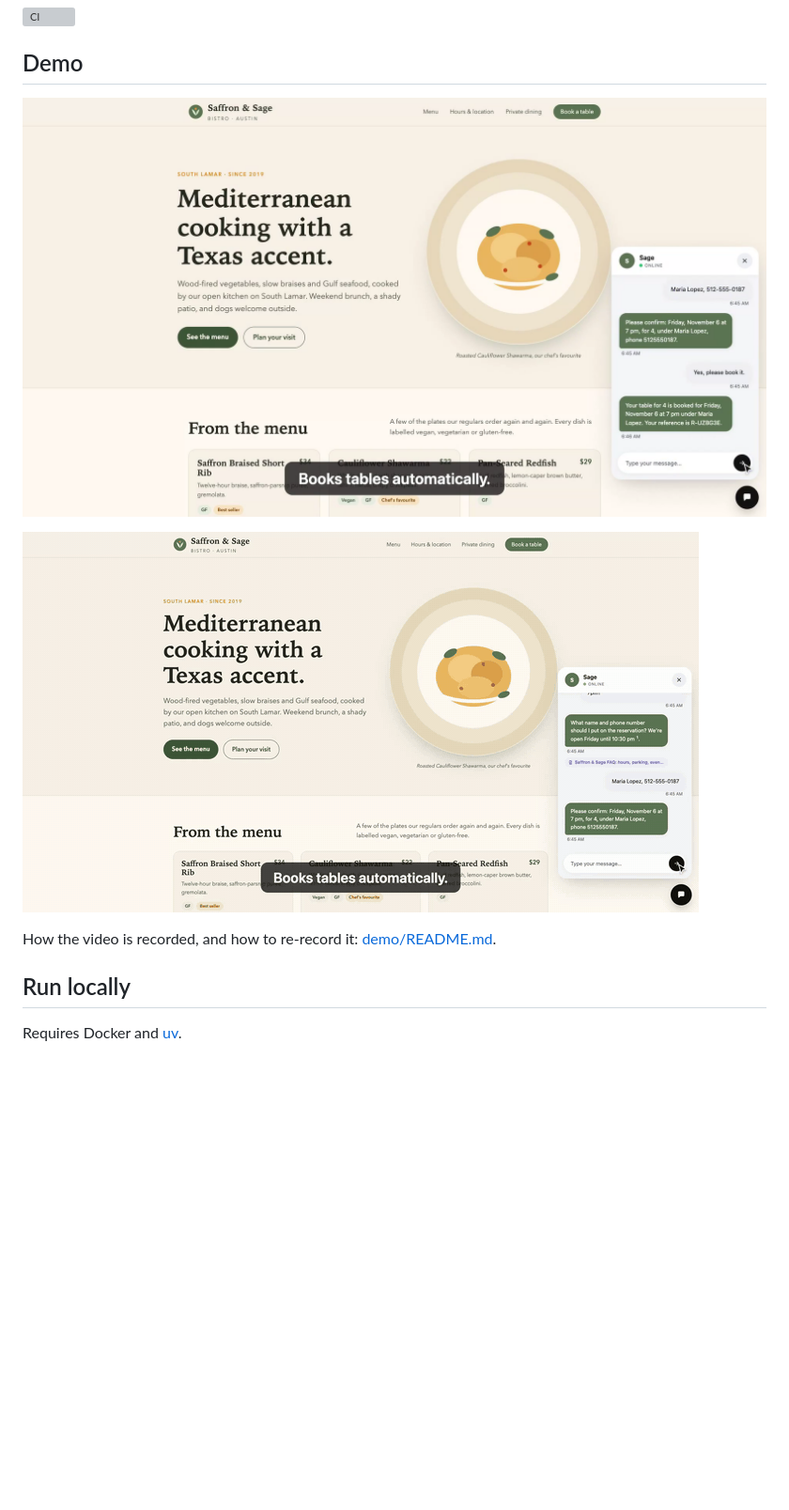
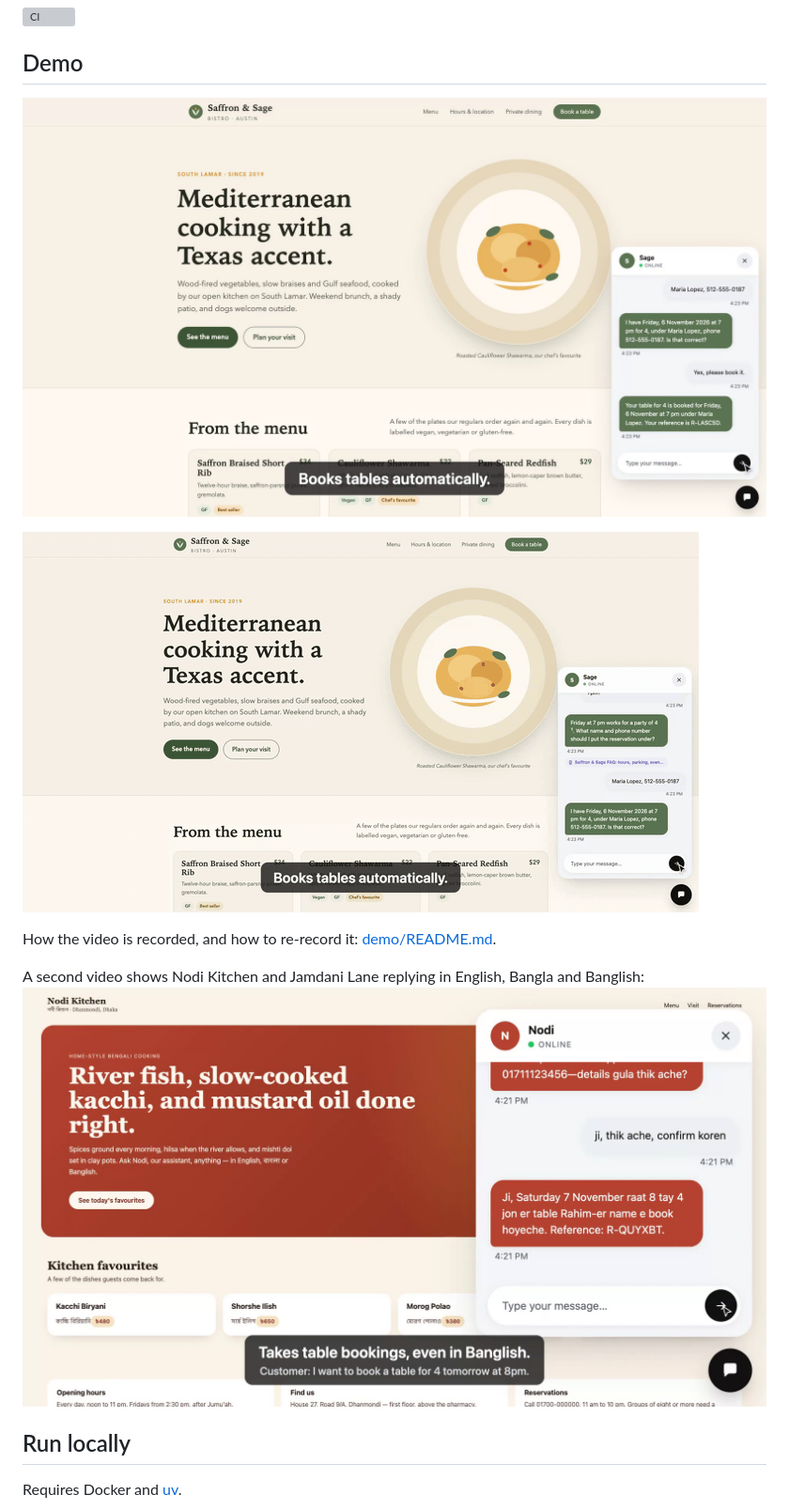
Before and after one commit to hasinabraradib/business-agent-platform, a Markdown page: README.md, the part around the change. Shown at 94% size. GitHub-like rendering; pictures changed too: demo/out/booking.gif, demo/out/thumbnail.png; blank space fills up the shorter version; grey boxes are pictures that could not be loaded.

```diff
--- a/README.md
+++ b/README.md
@@ -15,6 +15,8 @@ authentication, tenant data isolation and document ingestion, run locally with D
 ![Booking a table in the chat widget](demo/out/booking.gif)
 
 How the video is recorded, and how to re-record it: [demo/README.md](demo/README.md#demo-video-saffron--sage-bistro).
+
+A second video shows Nodi Kitchen and Jamdani Lane replying in English, Bangla and Banglish: [![Bangladesh demo](demo/out/bd/thumbnail_bd.png)](VIDEO_URL_BD_HERE)
 
 ## Run locally
 
```
Also changed, not shown: demo/README.md (+29 -0 lines).
